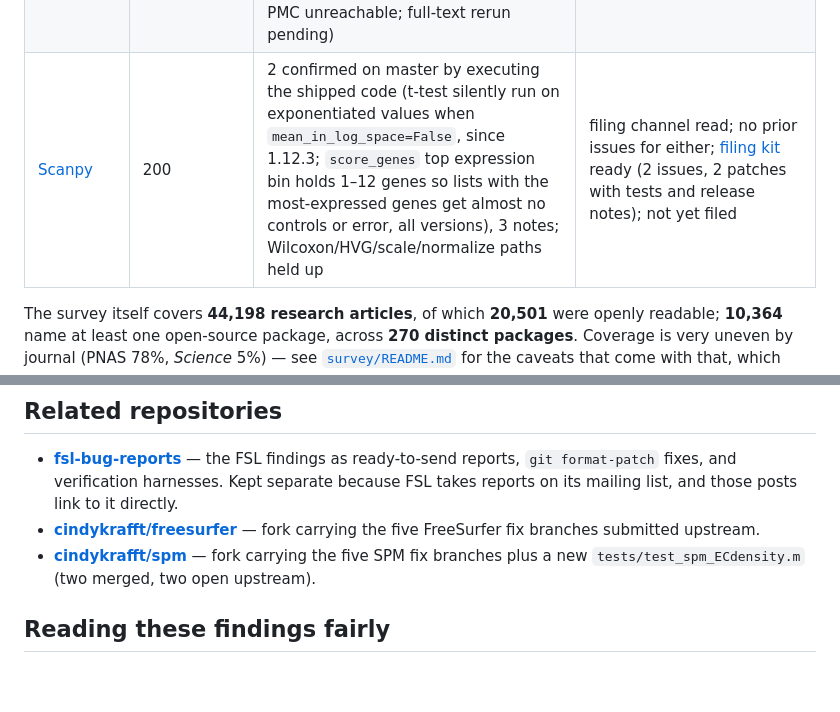
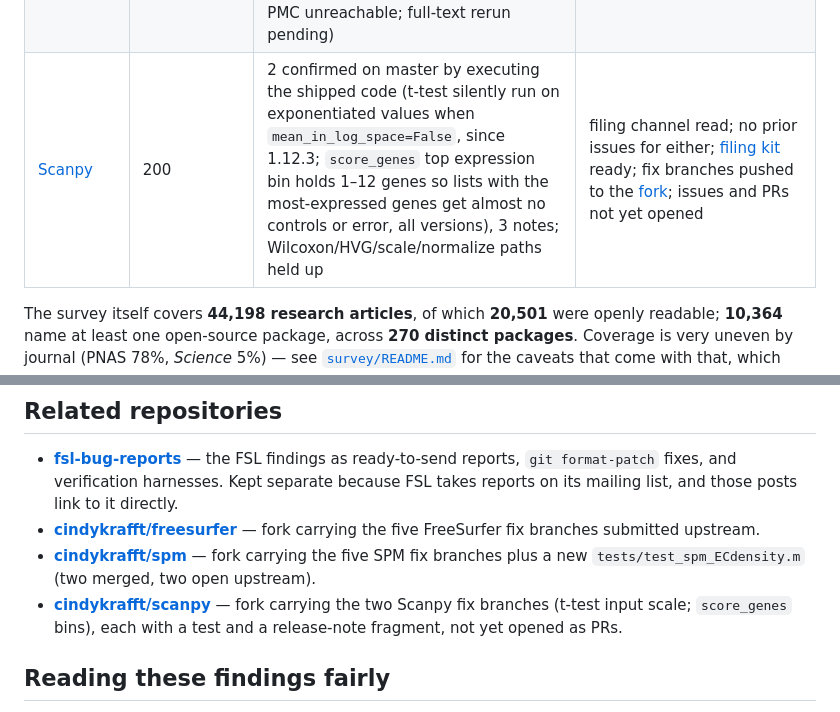
Before and after one commit to cindykrafft/mytochondria, a Markdown page: README.md, 2 parts joined by grey strips. Rendered like a GitHub page; blank space fills up the shorter version.

Commit message:
Scanpy audit: record the two fix branches pushed to the cindykrafft/scanpy fork

```diff
--- a/README.md
+++ b/README.md
@@ -59,7 +59,7 @@ are read in proportion.
 | [FieldTrip](audits/fieldtrip/) | 42 | 4 verified by executing FieldTrip's own code under Octave (permutation p-values exclude ties, p = 0 with exhaustive permutations; correlationT df; PSI edge bins −Inf; a statfun branch that cannot run) + 1 by code reading | 5 fix PRs + 2 issues filed on GitHub 2026-09-01/02 (#2607–#2613), all open; the two behavior-changing PRs carry new `test_pullNNNN.m` scripts as the project's bot requested |
 | [Suite2p](audits/suite2p/) | 32 | 2 verified on the shipped 1.1.0 wheel (bidirectional-phase correction corrupts odd scan lines since v1.0; classifier bins values at the training minimum into the top bin) + 1 limit verified, 2 by code reading | 3 fix PRs + 3 issues filed on GitHub 2026-09-02 (#1265–#1270), all open, no maintainer response yet |
 | [Seurat](audits/seurat/) | 767 | review 1 (differential expression) done: 1 confirmed undocumented behaviour change (v5 fold-change formula, pseudocount `1/n` per group — 79–88 % of lowest-expressed null genes in small clusters reported above +0.25; p-values unaffected), 5 notes, Wilcoxon/MAST paths held up. Profiling from the survey cache only (Europe PMC unreachable; full-text rerun pending) | filing channel read; upstream issue #9346 already raised the asymmetry and was closed — its reply must be read before filing; nothing filed |
-| [Scanpy](audits/scanpy/) | 200 | 2 confirmed on master by executing the shipped code (t-test silently run on exponentiated values when `mean_in_log_space=False`, since 1.12.3; `score_genes` top expression bin holds 1–12 genes so lists with the most-expressed genes get almost no controls or error, all versions), 3 notes; Wilcoxon/HVG/scale/normalize paths held up | filing channel read; no prior issues for either; [filing kit](audits/scanpy/upstream/) ready (2 issues, 2 patches with tests and release notes); not yet filed |
+| [Scanpy](audits/scanpy/) | 200 | 2 confirmed on master by executing the shipped code (t-test silently run on exponentiated values when `mean_in_log_space=False`, since 1.12.3; `score_genes` top expression bin holds 1–12 genes so lists with the most-expressed genes get almost no controls or error, all versions), 3 notes; Wilcoxon/HVG/scale/normalize paths held up | filing channel read; no prior issues for either; [filing kit](audits/scanpy/upstream/) ready; fix branches pushed to the [fork](https://github.com/cindykrafft/scanpy); issues and PRs not yet opened |
 
 The survey itself covers **44,198 research articles**, of which **20,501** were openly
 readable; **10,364** name at least one open-source package, across **270 distinct
@@ -101,6 +101,9 @@ audits/
   carrying the five FreeSurfer fix branches submitted upstream.
 - **[cindykrafft/spm](https://github.com/cindykrafft/spm)** — fork carrying the five
   SPM fix branches plus a new `tests/test_spm_ECdensity.m` (two merged, two open upstream).
+- **[cindykrafft/scanpy](https://github.com/cindykrafft/scanpy)** — fork carrying the two
+  Scanpy fix branches (t-test input scale; `score_genes` bins), each with a test and a
+  release-note fragment, not yet opened as PRs.
 
 ## Reading these findings fairly
 
```
Also changed, not shown: 1 other file.
